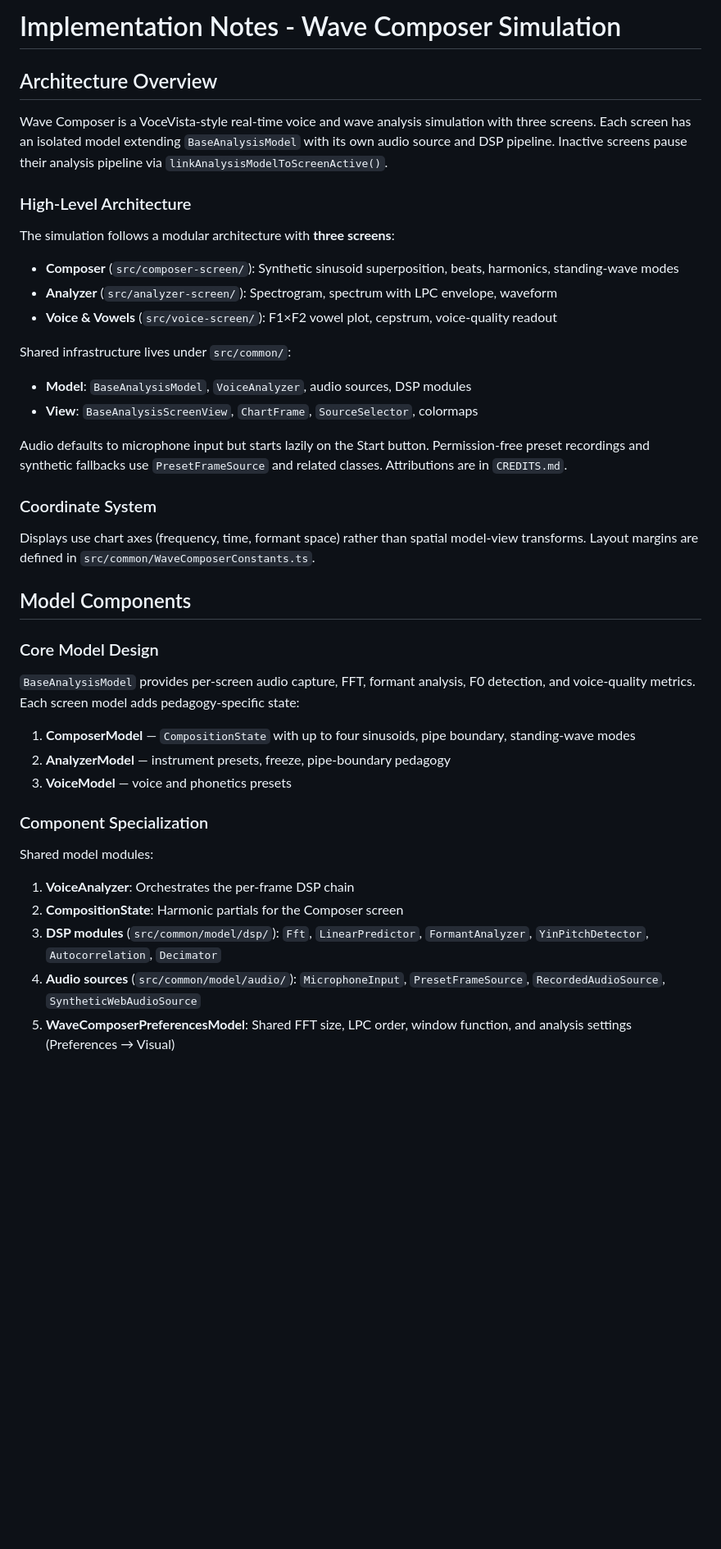
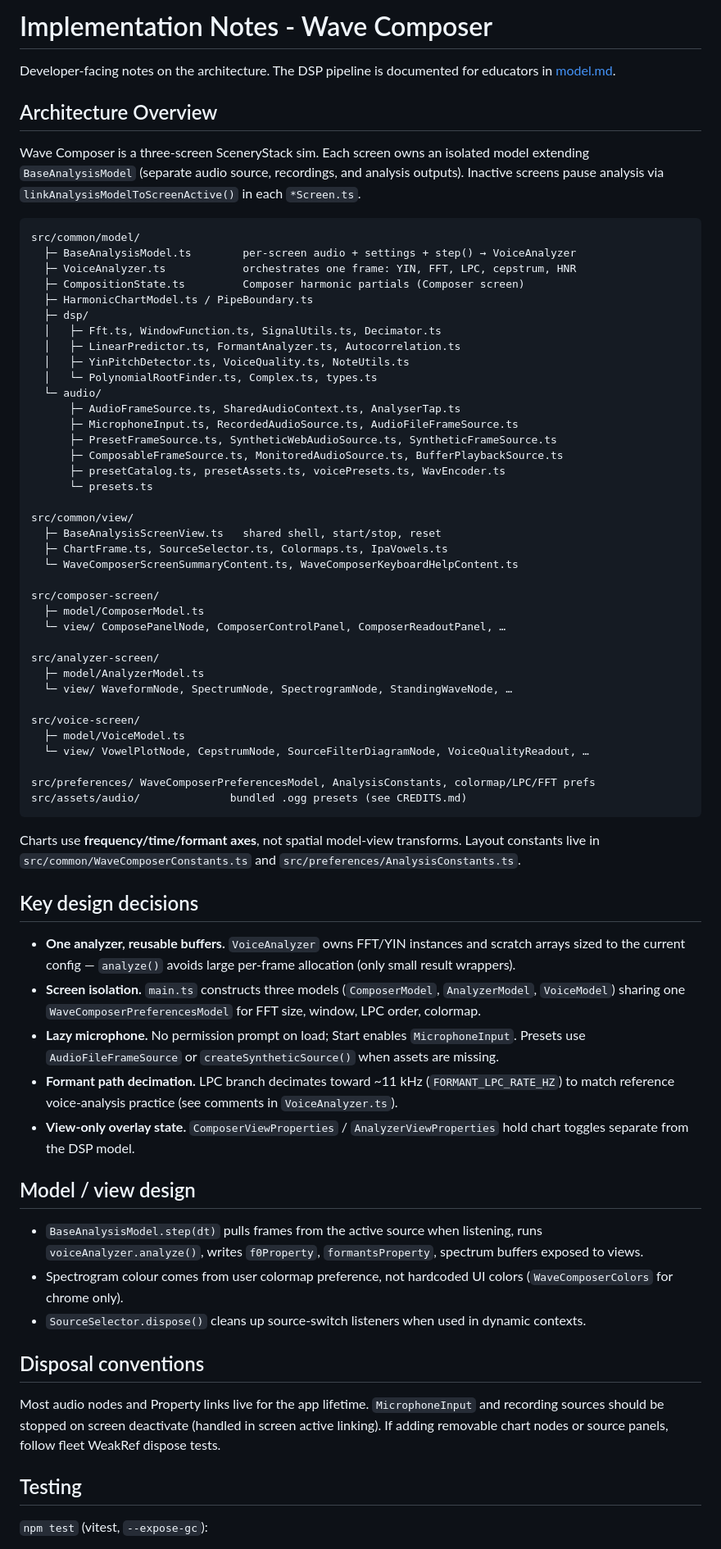
Before and after one commit to OpenPhysics/WaveComposer, a Markdown page: doc/implementation-notes.md, the part around one of its changes. Shown at 82% size. Drawn GitHub-style; blank space fills up the shorter version.

````diff
--- a/doc/implementation-notes.md
+++ b/doc/implementation-notes.md
@@ -1,45 +1,85 @@
-# Implementation Notes - Wave Composer Simulation
+# Implementation Notes - Wave Composer
+
+Developer-facing notes on the architecture. The DSP pipeline is documented for educators in
+[model.md](./model.md).
 
 ## Architecture Overview
 
-Wave Composer is a VoceVista-style real-time voice and wave analysis simulation with three screens. Each screen has an isolated model extending `BaseAnalysisModel` with its own audio source and DSP pipeline. Inactive screens pause their analysis pipeline via `linkAnalysisModelToScreenActive()`.
+Wave Composer is a three-screen SceneryStack sim. Each screen owns an isolated model extending
+`BaseAnalysisModel` (separate audio source, recordings, and analysis outputs). Inactive screens pause
+analysis via `linkAnalysisModelToScreenActive()` in each `*Screen.ts`.
 
-### High-Level Architecture
+```
+src/common/model/
+  ├─ BaseAnalysisModel.ts        per-screen audio + settings + step() → VoiceAnalyzer
+  ├─ VoiceAnalyzer.ts            orchestrates one frame: YIN, FFT, LPC, cepstrum, HNR
+  ├─ CompositionState.ts         Composer harmonic partials (Composer screen)
+  ├─ HarmonicChartModel.ts / PipeBoundary.ts
+  ├─ dsp/
+  │   ├─ Fft.ts, WindowFunction.ts, SignalUtils.ts, Decimator.ts
+  │   ├─ LinearPredictor.ts, FormantAnalyzer.ts, Autocorrelation.ts
+  │   ├─ YinPitchDetector.ts, VoiceQuality.ts, NoteUtils.ts
+  │   └─ PolynomialRootFinder.ts, Complex.ts, types.ts
+  └─ audio/
+      ├─ AudioFrameSource.ts, SharedAudioContext.ts, AnalyserTap.ts
+      ├─ MicrophoneInput.ts, RecordedAudioSource.ts, AudioFileFrameSource.ts
+      ├─ PresetFrameSource.ts, SyntheticWebAudioSource.ts, SyntheticFrameSource.ts
+      ├─ ComposableFrameSource.ts, MonitoredAudioSource.ts, BufferPlaybackSource.ts
+      ├─ presetCatalog.ts, presetAssets.ts, voicePresets.ts, WavEncoder.ts
+      └─ presets.ts
 
-The simulation follows a modular architecture with **three screens**:
+src/common/view/
+  ├─ BaseAnalysisScreenView.ts   shared shell, start/stop, reset
+  ├─ ChartFrame.ts, SourceSelector.ts, Colormaps.ts, IpaVowels.ts
+  └─ WaveComposerScreenSummaryContent.ts, WaveComposerKeyboardHelpContent.ts
 
-- **Composer** (`src/composer-screen/`): Synthetic sinusoid superposition, beats, harmonics, standing-wave modes
-- **Analyzer** (`src/analyzer-screen/`): Spectrogram, spectrum with LPC envelope, waveform
-- **Voice & Vowels** (`src/voice-screen/`): F1×F2 vowel plot, cepstrum, voice-quality readout
+src/composer-screen/
+  ├─ model/ComposerModel.ts
+  └─ view/ ComposePanelNode, ComposerControlPanel, ComposerReadoutPanel, …
 
-Shared infrastructure lives under `src/common/`:
+src/analyzer-screen/
+  ├─ model/AnalyzerModel.ts
+  └─ view/ WaveformNode, SpectrumNode, SpectrogramNode, StandingWaveNode, …
 
-- **Model**: `BaseAnalysisModel`, `VoiceAnalyzer`, audio sources, DSP modules
-- **View**: `BaseAnalysisScreenView`, `ChartFrame`, `SourceSelector`, colormaps
+src/voice-screen/
+  ├─ model/VoiceModel.ts
+  └─ view/ VowelPlotNode, CepstrumNode, SourceFilterDiagramNode, VoiceQualityReadout, …
 
-Audio defaults to microphone input but starts lazily on the Start button. Permission-free preset recordings and synthetic fallbacks use `PresetFrameSource` and related classes. Attributions are in `CREDITS.md`.
+src/preferences/ WaveComposerPreferencesModel, AnalysisConstants, colormap/LPC/FFT prefs
+src/assets/audio/              bundled .ogg presets (see CREDITS.md)
+```
 
-### Coordinate System
+Charts use **frequency/time/formant axes**, not spatial model-view transforms. Layout constants live
+in `src/common/WaveComposerConstants.ts` and `src/preferences/AnalysisConstants.ts`.
 
-Displays use chart axes (frequency, time, formant space) rather than spatial model-view transforms. Layout margins are defined in `src/common/WaveComposerConstants.ts`.
+## Key design decisions
 
-## Model Components
+- **One analyzer, reusable buffers.** `VoiceAnalyzer` owns FFT/YIN instances and scratch arrays sized
+  to the current config — `analyze()` avoids large per-frame allocation (only small result wrappers).
+- **Screen isolation.** `main.ts` constructs three models (`ComposerModel`, `AnalyzerModel`,
+  `VoiceModel`) sharing one `WaveComposerPreferencesModel` for FFT size, window, LPC order, colormap.
+- **Lazy microphone.** No permission prompt on load; Start enables `MicrophoneInput`. Presets use
+  `AudioFileFrameSource` or `createSyntheticSource()` when assets are missing.
+- **Formant path decimation.** LPC branch decimates toward ~11 kHz (`FORMANT_LPC_RATE_HZ`) to match
+  reference voice-analysis practice (see comments in `VoiceAnalyzer.ts`).
+- **View-only overlay state.** `ComposerViewProperties` / `AnalyzerViewProperties` hold chart toggles
+  separate from the DSP model.
 
-### Core Model Design
+## Model / view design
 
-`BaseAnalysisModel` provides per-screen audio capture, FFT, formant analysis, F0 detection, and voice-quality metrics. Each screen model adds pedagogy-specific state:
+- `BaseAnalysisModel.step(dt)` pulls frames from the active source when listening, runs
+  `voiceAnalyzer.analyze()`, writes `f0Property`, `formantsProperty`, spectrum buffers exposed to views.
+- Spectrogram colour comes from user colormap preference, not hardcoded UI colors (`WaveComposerColors`
+  for chrome only).
+- `SourceSelector.dispose()` cleans up source-switch listeners when used in dynamic contexts.
 
-1. **ComposerModel** — `CompositionState` with up to four sinusoids, pipe boundary, standing-wave modes
-2. **AnalyzerModel** — instrument presets, freeze, pipe-boundary pedagogy
-3. **VoiceModel** — voice and phonetics presets
+## Disposal conventions
 
-### Component Specialization
+Most audio nodes and Property links live for the app lifetime. `MicrophoneInput` and recording sources
+should be stopped on screen deactivate (handled in screen active linking). If adding removable chart
+nodes or source panels, follow fleet WeakRef dispose tests.
 
-Shared model modules:
+## Testing
 
-1. **VoiceAnalyzer**: Orchestrates the per-frame DSP chain
-2. **CompositionState**: Harmonic partials for the Composer screen
-3. **DSP modules** (`src/common/model/dsp/`): `Fft`, `LinearPredictor`, `FormantAnalyzer`, `YinPitchDetector`, `Autocorrelation`, `Decimator`
-4. **Audio sources** (`src/common/model/audio/`): `MicrophoneInput`, `PresetFrameSource`, `RecordedAudioSource`, `SyntheticWebAudioSource`
-5. **WaveComposerPreferencesModel**: Shared FFT size, LPC order, window function, and analysis settings (Preferences → Visual)
+`npm test` (vitest, `--expose-gc`):
 
````
Also changed, not shown: other parts of doc/implementation-notes.md (+8 -39 lines), CLAUDE.md (+59 -24 lines), doc/model.md (+79 -36 lines).
